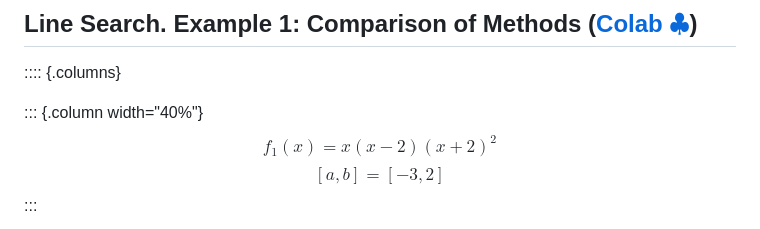
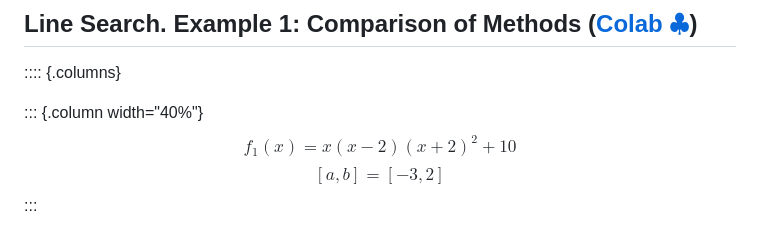
Before and after one commit to marshmanny/hse25, a Markdown page: seminars/2.md, the part around the change. Drawn GitHub-style.

Commit message:
seminars/2.md: fixed example 1 function definition

```diff
--- a/seminars/2.md
+++ b/seminars/2.md
@@ -102,7 +102,7 @@ Find the gradient $\nabla f(x)$ and hessian $\nabla^2 f(x)$, if $f(x) = \frac{1}
 
 ::: {.column width="40%"}
 $$
-f_1(x)=x(x-2)(x+2)^2
+f_1(x)=x(x-2)(x+2)^2 + 10
 $$
 $$
 [a, b]=[-3, 2]
```
